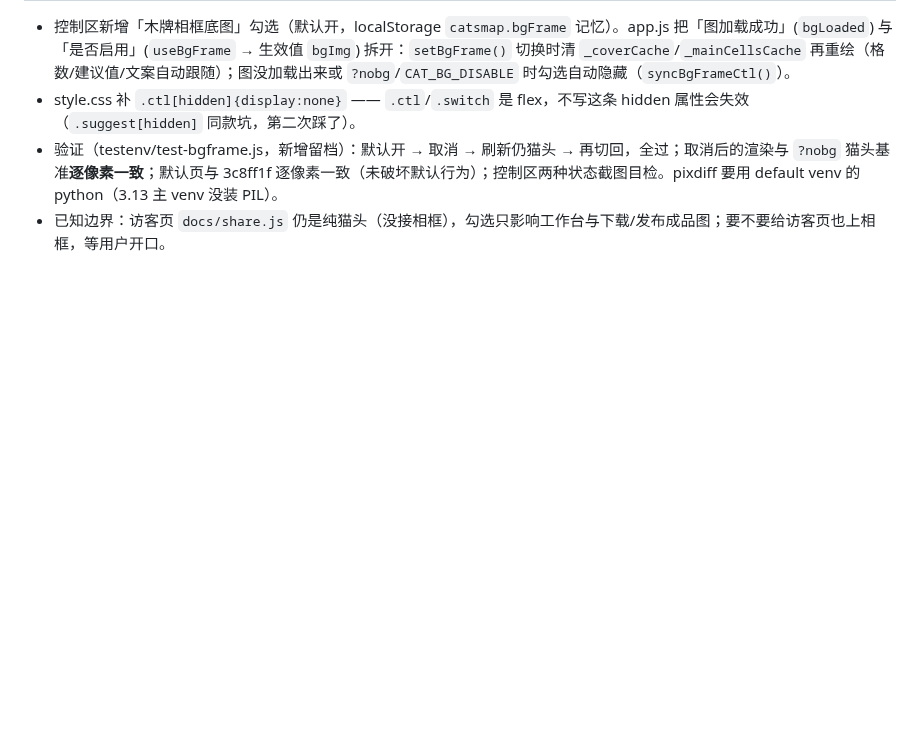
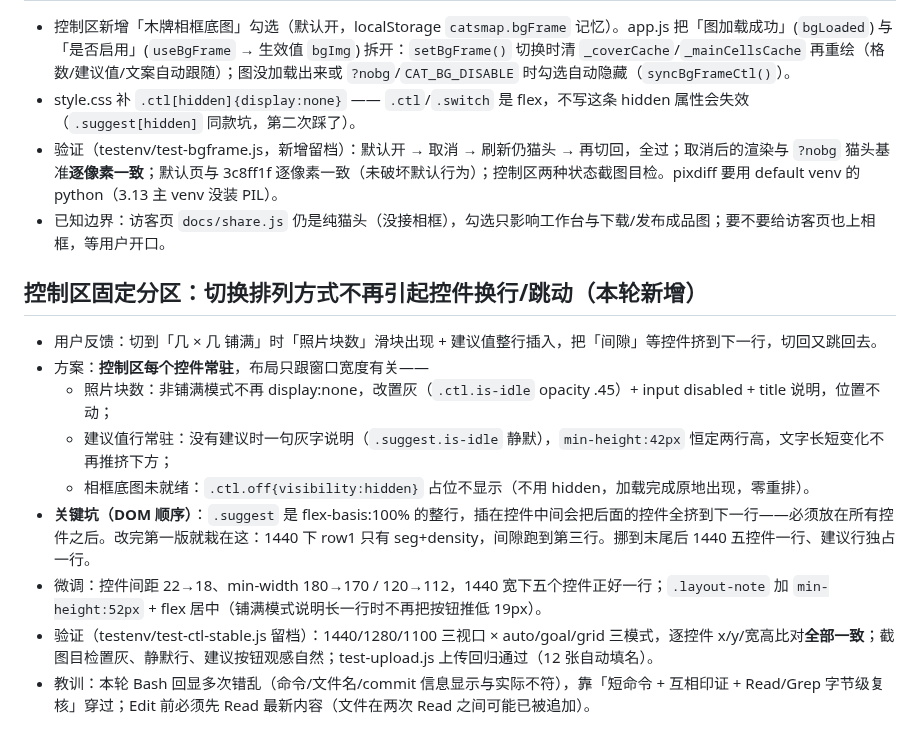
Before and after one commit to alphanoah/meowwall, a Markdown page: .workbuddy/memory/2026-09-30.md, the part around the change. Rendered like a GitHub page; blank space fills up the shorter version.

Commit message:
更新今日日志：控制区固定分区（排列方式切换不再引起控件换行、跳动）

```diff
--- a/.workbuddy/memory/2026-09-30.md
+++ b/.workbuddy/memory/2026-09-30.md
@@ -43,3 +43,15 @@ push 由用户或下次一并推。
 - style.css 补 `.ctl[hidden]{display:none}` —— `.ctl`/`.switch` 是 flex，不写这条 hidden 属性会失效（`.suggest[hidden]` 同款坑，第二次踩了）。
 - 验证（testenv/test-bgframe.js，新增留档）：默认开 → 取消 → 刷新仍猫头 → 再切回，全过；取消后的渲染与 `?nobg` 猫头基准**逐像素一致**；默认页与 3c8ff1f 逐像素一致（未破坏默认行为）；控制区两种状态截图目检。pixdiff 要用 default venv 的 python（3.13 主 venv 没装 PIL）。
 - 已知边界：访客页 `docs/share.js` 仍是纯猫头（没接相框），勾选只影响工作台与下载/发布成品图；要不要给访客页也上相框，等用户开口。
+
+## 控制区固定分区：切换排列方式不再引起控件换行/跳动（本轮新增）
+
+- 用户反馈：切到「几 × 几 铺满」时「照片块数」滑块出现 + 建议值整行插入，把「间隙」等控件挤到下一行，切回又跳回去。
+- 方案：**控制区每个控件常驻**，布局只跟窗口宽度有关——
+  - 照片块数：非铺满模式不再 display:none，改置灰（`.ctl.is-idle` opacity .45）+ input disabled + title 说明，位置不动；
+  - 建议值行常驻：没有建议时一句灰字说明（`.suggest.is-idle` 静默），`min-height:42px` 恒定两行高，文字长短变化不再推挤下方；
+  - 相框底图未就绪：`.ctl.off{visibility:hidden}` 占位不显示（不用 hidden，加载完成原地出现，零重排）。
+- **关键坑（DOM 顺序）**：`.suggest` 是 flex-basis:100% 的整行，插在控件中间会把后面的控件全挤到下一行——必须放在所有控件之后。改完第一版就栽在这：1440 下 row1 只有 seg+density，间隙跑到第三行。挪到末尾后 1440 五控件一行、建议行独占一行。
+- 微调：控件间距 22→18、min-width 180→170 / 120→112，1440 宽下五个控件正好一行；`.layout-note` 加 `min-height:52px` + flex 居中（铺满模式说明长一行时不再把按钮推低 19px）。
+- 验证（testenv/test-ctl-stable.js 留档）：1440/1280/1100 三视口 × auto/goal/grid 三模式，逐控件 x/y/宽高比对**全部一致**；截图目检置灰、静默行、建议按钮观感自然；test-upload.js 上传回归通过（12 张自动填名）。
+- 教训：本轮 Bash 回显多次错乱（命令/文件名/commit 信息显示与实际不符），靠「短命令 + 互相印证 + Read/Grep 字节级复核」穿过；Edit 前必须先 Read 最新内容（文件在两次 Read 之间可能已被追加）。
```
